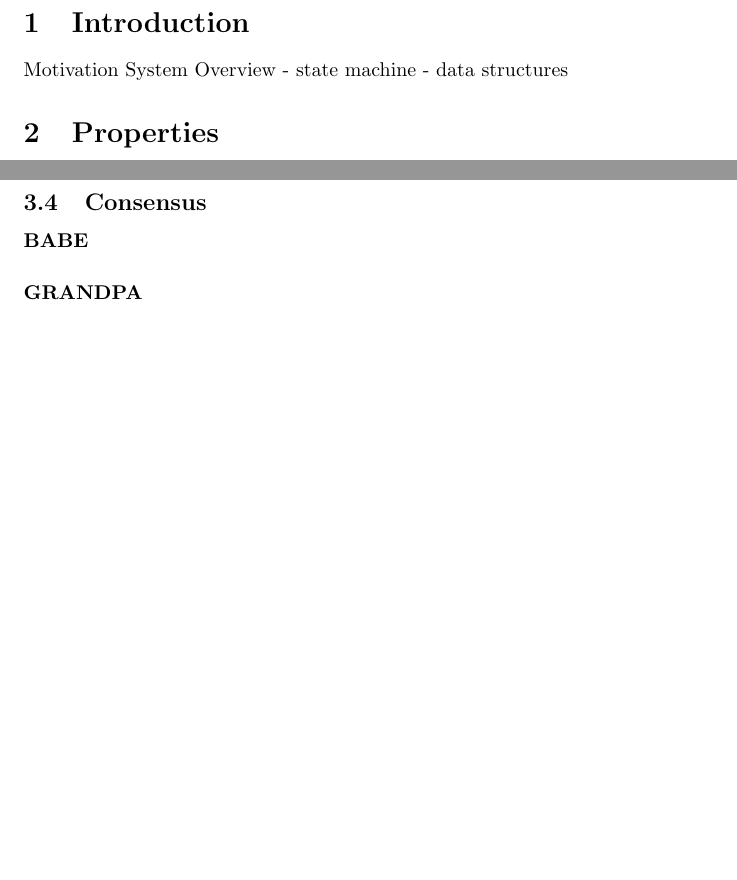
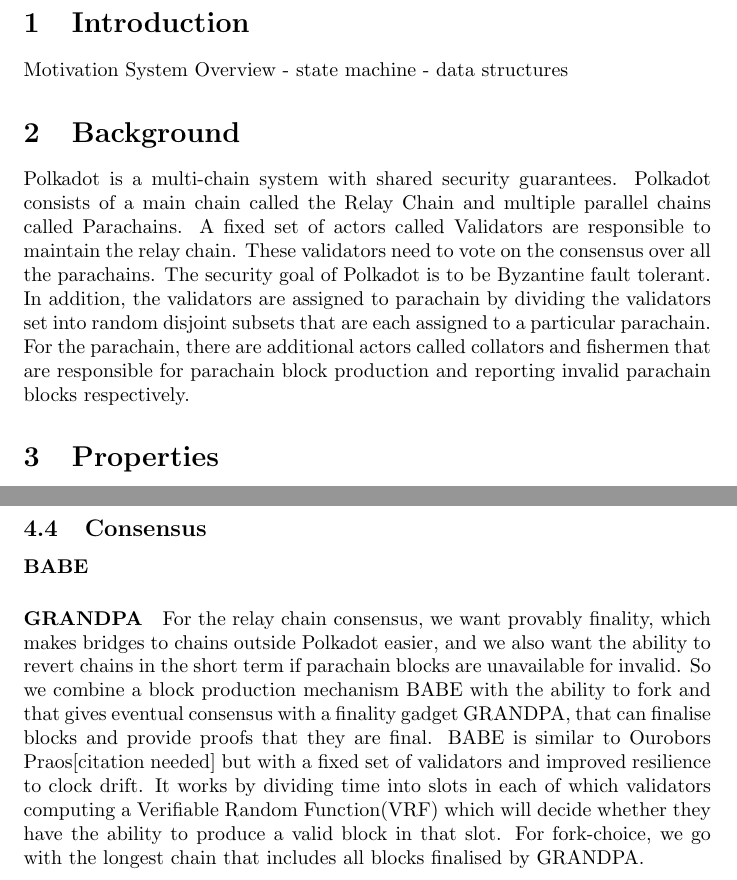
Before and after one commit to w3f/research, a LaTeX paper (docs/polkadot/Polkadot-OverviewPaper/main.tex, which reads docs/polkadot/Polkadot-OverviewPaper/background.tex, docs/polkadot/Polkadot-OverviewPaper/consensus.tex): two parts of pages 1 and 5 of 10, joined at a grey line, cut so that both start at the same text, the shorter picture padded with empty space. Compiled offline with pdfLaTeX.

Commit message:
adding content for consensus, availability, and background

```diff
--- a/docs/polkadot/Polkadot-OverviewPaper/background.tex
+++ b/docs/polkadot/Polkadot-OverviewPaper/background.tex
@@ -0,0 +1,12 @@
+\section{Background}
+
+Polkadot is a multi-chain system with shared security guarantees.
+Polkadot consists of a main chain called the Relay Chain and multiple parallel chains
+ called Parachains.
+A fixed set of actors called Validators are responsible to maintain the relay chain.
+These validators need to vote on the consensus over all the parachains.
+The security goal of Polkadot is to be Byzantine fault tolerant.
+In addition, the validators are assigned to parachain by dividing the validators set into
+random disjoint subsets that are each assigned to a particular parachain.
+For the parachain, there are additional actors called collators and fishermen that are
+responsible for parachain block production and reporting invalid parachain blocks respectively.
--- a/docs/polkadot/Polkadot-OverviewPaper/consensus.tex
+++ b/docs/polkadot/Polkadot-OverviewPaper/consensus.tex
@@ -2,3 +2,8 @@
 \paragraph{BABE}
 
 \paragraph{GRANDPA}
+For the relay chain consensus, we want provably finality, which makes bridges to chains outside Polkadot easier, and we also want the ability to revert chains in the short term if parachain blocks are unavailable for invalid.
+So we combine a block production mechanism BABE with the ability to fork and that gives eventual consensus with a finality gadget GRANDPA, that can finalise blocks and provide proofs that they are final.
+BABE is similar to Ourobors Praos[citation needed] but with a fixed set of validators and improved resilience to clock drift.
+It works by dividing time into slots in each of which validators computing a Verifiable Random Function(VRF) which will decide whether they have the ability to produce a valid block in that slot.
+For fork-choice, we go with the longest chain that includes all blocks finalised by GRANDPA.
```
Also changed, not shown: docs/polkadot/Polkadot-OverviewPaper/parachains.tex (+5 -0 lines).
